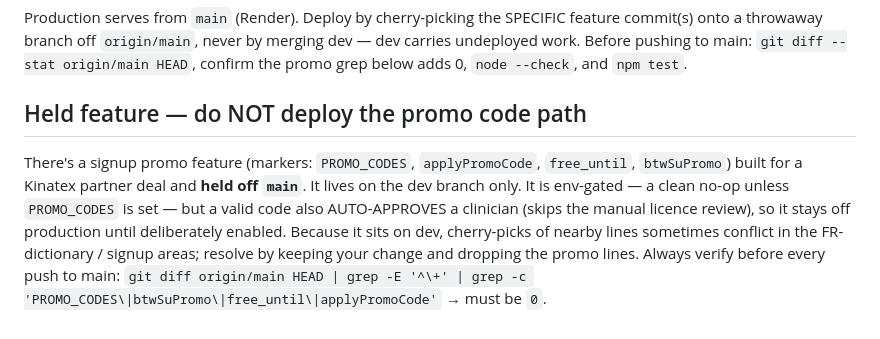
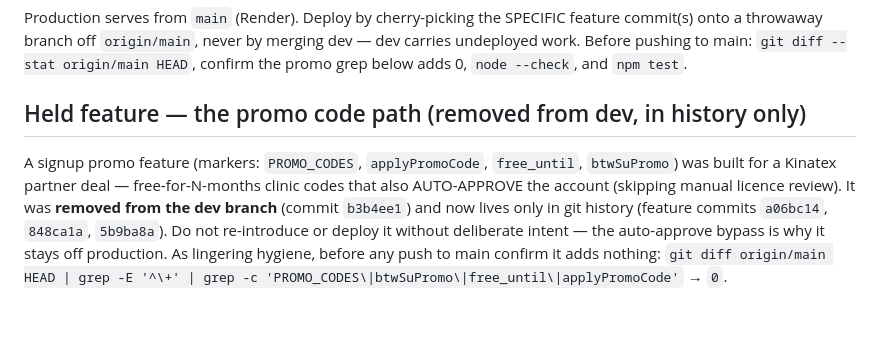
Before and after one commit to jojo11haz-droid/git-init, a Markdown page: CLAUDE.md, the part around the change. Drawn GitHub-style.

Commit message:
Update CLAUDE.md: promo removed from dev, now history-only
Co-Authored-By: Claude Opus 4.8 <noreply@anthropic.com>
Claude-Session: https://claude.ai/code/session_01JZCBbRpdyzoSZcsw4a4Y8U

```diff
--- a/CLAUDE.md
+++ b/CLAUDE.md
@@ -45,13 +45,12 @@ dev — dev carries undeployed work. Before pushing to main: `git diff --stat
 origin/main HEAD`, confirm the promo grep below adds 0, `node --check`, and
 `npm test`.
 
-## Held feature — do NOT deploy the promo code path
-There's a signup promo feature (markers: `PROMO_CODES`, `applyPromoCode`,
-`free_until`, `btwSuPromo`) built for a Kinatex partner deal and **held off
-`main`**. It lives on the dev branch only. It is env-gated — a clean no-op
-unless `PROMO_CODES` is set — but a valid code also AUTO-APPROVES a clinician
-(skips the manual licence review), so it stays off production until deliberately
-enabled. Because it sits on dev, cherry-picks of nearby lines sometimes conflict
-in the FR-dictionary / signup areas; resolve by keeping your change and dropping
-the promo lines. Always verify before every push to main:
-`git diff origin/main HEAD | grep -E '^\+' | grep -c 'PROMO_CODES\|btwSuPromo\|free_until\|applyPromoCode'` → must be `0`.
+## Held feature — the promo code path (removed from dev, in history only)
+A signup promo feature (markers: `PROMO_CODES`, `applyPromoCode`, `free_until`,
+`btwSuPromo`) was built for a Kinatex partner deal — free-for-N-months clinic
+codes that also AUTO-APPROVE the account (skipping manual licence review). It
+was **removed from the dev branch** (commit `b3b4ee1`) and now lives only in git
+history (feature commits `a06bc14`, `848ca1a`, `5b9ba8a`). Do not re-introduce or
+deploy it without deliberate intent — the auto-approve bypass is why it stays
+off production. As lingering hygiene, before any push to main confirm it adds
+nothing: `git diff origin/main HEAD | grep -E '^\+' | grep -c 'PROMO_CODES\|btwSuPromo\|free_until\|applyPromoCode'` → `0`.
```
